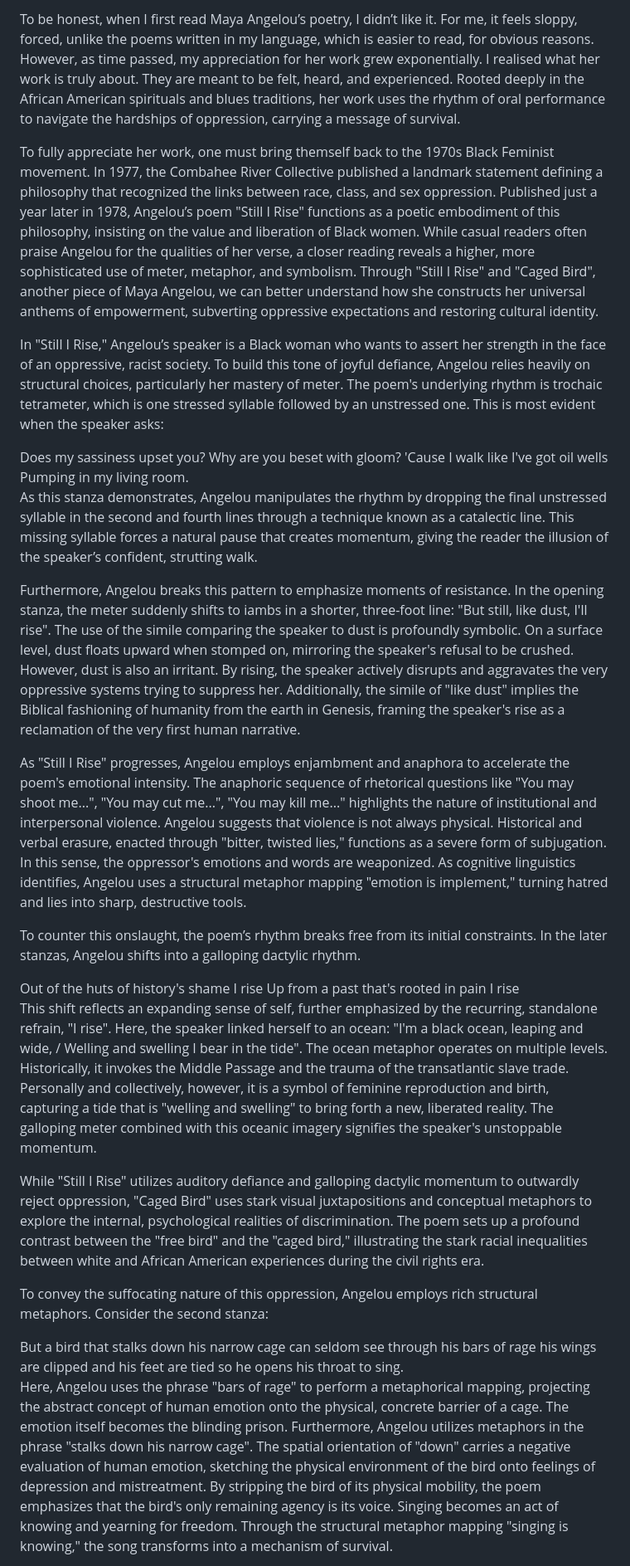
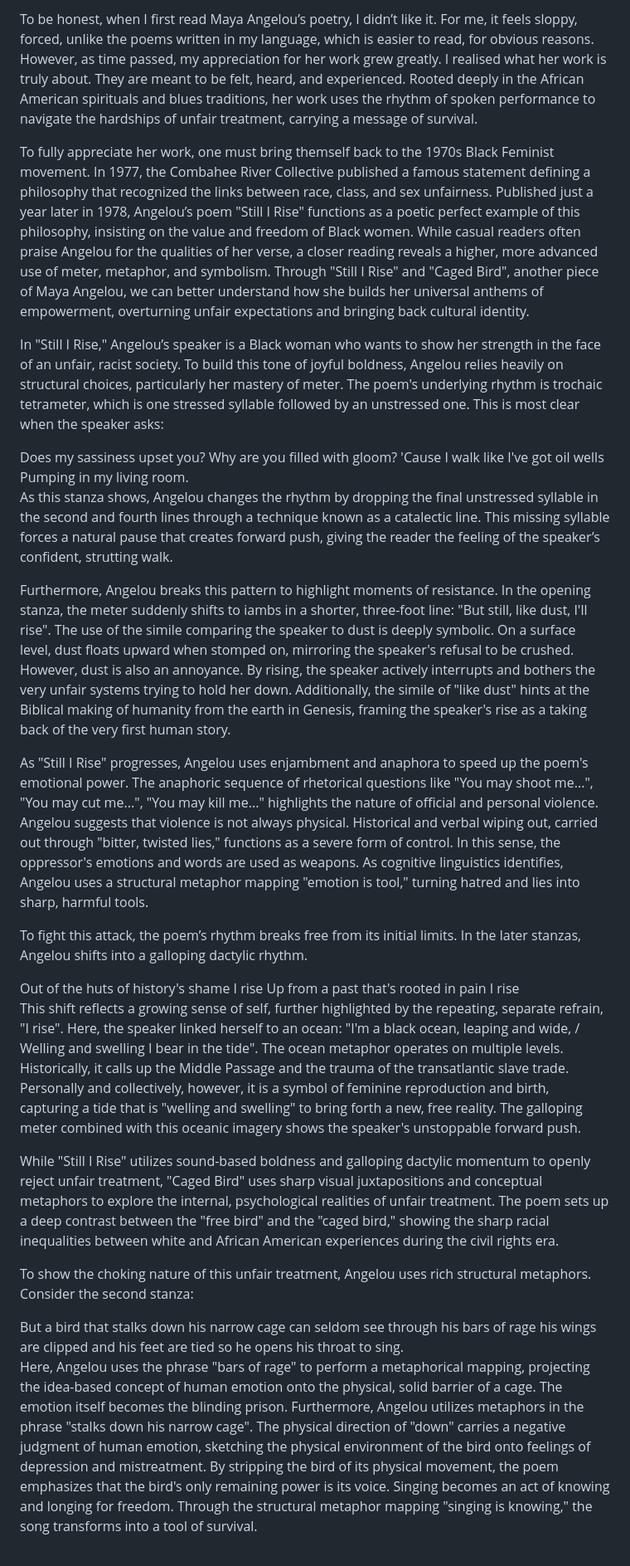
Before and after one commit to DayLaTenToi/Writing-Portfolio-ENL003-, a Markdown page: content/essay1.md, the part around one of its changes. Shown at 83% size. Rendered like a GitHub page.

```diff
--- a/content/essay1.md
+++ b/content/essay1.md
@@ -1,34 +1,34 @@
-<p class="drop-cap">To be honest, when I first read Maya Angelou’s poetry, I didn’t like it. For me, it feels sloppy, forced, unlike the poems written in my language, which is easier to read, for obvious reasons. However, as time passed, my appreciation for her work grew exponentially. I realised what her work is truly about. They are meant to be felt, heard, and experienced. Rooted deeply in the African American spirituals and blues traditions, her work uses the rhythm of oral performance to navigate the hardships of oppression, carrying a message of survival.</p>
+<p class="drop-cap">To be honest, when I first read Maya Angelou’s poetry, I didn’t like it. For me, it feels sloppy, forced, unlike the poems written in my language, which is easier to read, for obvious reasons. However, as time passed, my appreciation for her work grew greatly. I realised what her work is truly about. They are meant to be felt, heard, and experienced. Rooted deeply in the African American spirituals and blues traditions, her work uses the rhythm of spoken performance to navigate the hardships of unfair treatment, carrying a message of survival.</p>
 
-To fully appreciate her work, one must bring themself back to the 1970s Black Feminist movement. In 1977, the Combahee River Collective published a landmark statement defining a philosophy that recognized the links between race, class, and sex oppression. Published just a year later in 1978, Angelou’s poem "Still I Rise" functions as a poetic embodiment of this philosophy, insisting on the value and liberation of Black women. While casual readers often praise Angelou for the qualities of her verse, a closer reading reveals a higher, more sophisticated use of meter, metaphor, and symbolism. Through "Still I Rise" and "Caged Bird", another piece of Maya Angelou, we can better understand how she constructs her universal anthems of empowerment, subverting oppressive expectations and restoring cultural identity.
+To fully appreciate her work, one must bring themself back to the 1970s Black Feminist movement. In 1977, the Combahee River Collective published a famous statement defining a philosophy that recognized the links between race, class, and sex unfairness. Published just a year later in 1978, Angelou’s poem "Still I Rise" functions as a poetic perfect example of this philosophy, insisting on the value and freedom of Black women. While casual readers often praise Angelou for the qualities of her verse, a closer reading reveals a higher, more advanced use of meter, metaphor, and symbolism. Through "Still I Rise" and "Caged Bird", another piece of Maya Angelou, we can better understand how she builds her universal anthems of empowerment, overturning unfair expectations and bringing back cultural identity.
 
-In "Still I Rise," Angelou’s speaker is a Black woman who wants to assert her strength in the face of an oppressive, racist society. To build this tone of joyful defiance, Angelou relies heavily on structural choices, particularly her mastery of meter. The poem's underlying rhythm is trochaic tetrameter, which is one stressed syllable followed by an unstressed one. This is most evident when the speaker asks:
+In "Still I Rise," Angelou’s speaker is a Black woman who wants to show her strength in the face of an unfair, racist society. To build this tone of joyful boldness, Angelou relies heavily on structural choices, particularly her mastery of meter. The poem's underlying rhythm is trochaic tetrameter, which is one stressed syllable followed by an unstressed one. This is most clear when the speaker asks:
 
 <div class="poetry-quote">
     <span class="poetry-line">Does my sassiness upset you?</span>
-    <span class="poetry-line">Why are you beset with gloom?</span>
+    <span class="poetry-line">Why are you filled with gloom?</span>
     <span class="poetry-line">'Cause I walk like I've got oil wells</span>
     <span class="poetry-line"><span class="hl-pink">Pumping</span> in my living room.</span>
 </div>
 
-As this stanza demonstrates, Angelou manipulates the rhythm by dropping the final unstressed syllable in the second and fourth lines through a technique known as a catalectic line. This missing syllable forces a natural pause that creates momentum, giving the reader the illusion of the speaker’s confident, strutting walk.
+As this stanza shows, Angelou changes the rhythm by dropping the final unstressed syllable in the second and fourth lines through a technique known as a catalectic line. This missing syllable forces a natural pause that creates forward push, giving the reader the feeling of the speaker’s confident, strutting walk.
 
-Furthermore, Angelou breaks this pattern to emphasize moments of resistance. In the opening stanza, the meter suddenly shifts to iambs in a shorter, three-foot line: "But still, like dust, I'll rise". The use of the simile comparing the speaker to dust is profoundly symbolic. On a surface level, dust floats upward when stomped on, mirroring the speaker's refusal to be crushed. However, dust is also an irritant. By rising, the speaker actively disrupts and aggravates the very oppressive systems trying to suppress her. Additionally, the simile of "like dust" implies the Biblical fashioning of humanity from the earth in Genesis, framing the speaker's rise as a reclamation of the very first human narrative.
+Furthermore, Angelou breaks this pattern to highlight moments of resistance. In the opening stanza, the meter suddenly shifts to iambs in a shorter, three-foot line: "But still, like dust, I'll rise". The use of the simile comparing the speaker to dust is deeply symbolic. On a surface level, dust floats upward when stomped on, mirroring the speaker's refusal to be crushed. However, dust is also an annoyance. By rising, the speaker actively interrupts and bothers the very unfair systems trying to hold her down. Additionally, the simile of "like dust" hints at the Biblical making of humanity from the earth in Genesis, framing the speaker's rise as a taking back of the very first human story.
 
-As "Still I Rise" progresses, Angelou employs enjambment and anaphora to accelerate the poem's emotional intensity. The anaphoric sequence of rhetorical questions like "You may shoot me...", "You may cut me...", "You may kill me..." highlights the nature of institutional and interpersonal violence. Angelou suggests that violence is not always physical. Historical and verbal erasure, enacted through "bitter, twisted lies," functions as a severe form of subjugation. In this sense, the oppressor's emotions and words are weaponized. As cognitive linguistics identifies, Angelou uses a structural metaphor mapping "emotion is implement," turning hatred and lies into sharp, destructive tools.
+As "Still I Rise" progresses, Angelou uses enjambment and anaphora to speed up the poem's emotional power. The anaphoric sequence of rhetorical questions like "You may shoot me...", "You may cut me...", "You may kill me..." highlights the nature of official and personal violence. Angelou suggests that violence is not always physical. Historical and verbal wiping out, carried out through "bitter, twisted lies," functions as a severe form of control. In this sense, the oppressor's emotions and words are used as weapons. As cognitive linguistics identifies, Angelou uses a structural metaphor mapping "emotion is tool," turning hatred and lies into sharp, harmful tools.
 
-To counter this onslaught, the poem’s rhythm breaks free from its initial constraints. In the later stanzas, Angelou shifts into a galloping dactylic rhythm.
+To fight this attack, the poem’s rhythm breaks free from its initial limits. In the later stanzas, Angelou shifts into a galloping dactylic rhythm.
 
 <div class="poetry-quote">
     <span class="poetry-line">Out of the huts of history's <span class="hl-pink">shame</span> I rise</span>
     <span class="poetry-line"><span class="hl-blue">Up</span> from a past that's rooted in <span class="hl-pink">pain</span> I rise</span>
 </div>
 
-This shift reflects an expanding sense of self, further emphasized by the recurring, standalone refrain, "I rise". Here, the speaker linked herself to an ocean: "I'm a black ocean, leaping and wide, / Welling and swelling I bear in the tide". The ocean metaphor operates on multiple levels. Historically, it invokes the Middle Passage and the trauma of the transatlantic slave trade. Personally and collectively, however, it is a symbol of feminine reproduction and birth, capturing a tide that is "welling and swelling" to bring forth a new, liberated reality. The galloping meter combined with this oceanic imagery signifies the speaker's unstoppable momentum.
+This shift reflects a growing sense of self, further highlighted by the repeating, separate refrain, "I rise". Here, the speaker linked herself to an ocean: "I'm a black ocean, leaping and wide, / Welling and swelling I bear in the tide". The ocean metaphor operates on multiple levels. Historically, it calls up the Middle Passage and the trauma of the transatlantic slave trade. Personally and collectively, however, it is a symbol of feminine reproduction and birth, capturing a tide that is "welling and swelling" to bring forth a new, free reality. The galloping meter combined with this oceanic imagery shows the speaker's unstoppable forward push.
 
-While "Still I Rise" utilizes auditory defiance and galloping dactylic momentum to outwardly reject oppression, "Caged Bird" uses stark visual juxtapositions and conceptual metaphors to explore the internal, psychological realities of discrimination. The poem sets up a profound contrast between the "free bird" and the "caged bird," illustrating the stark racial inequalities between white and African American experiences during the civil rights era.
+While "Still I Rise" utilizes sound-based boldness and galloping dactylic momentum to openly reject unfair treatment, "Caged Bird" uses sharp visual juxtapositions and conceptual metaphors to explore the internal, psychological realities of unfair treatment. The poem sets up a deep contrast between the "free bird" and the "caged bird," showing the sharp racial inequalities between white and African American experiences during the civil rights era.
 
-To convey the suffocating nature of this oppression, Angelou employs rich structural metaphors. Consider the second stanza:
+To show the choking nature of this unfair treatment, Angelou uses rich structural metaphors. Consider the second stanza:
 
 <div class="poetry-quote">
     <span class="poetry-line">But a bird that stalks down his narrow cage</span>
@@ -37,5 +37,5 @@ To convey the suffocating nature of this oppression, Angelou employs rich struct
     <span class="poetry-line">so he opens his throat to sing.</span>
 </div>
 
-Here, Angelou uses the phrase "bars of rage" to perform a metaphorical mapping, projecting the abstract concept of human emotion onto the physical, concrete barrier of a cage. The emotion itself becomes the blinding prison. Furthermore, Angelou utilizes metaphors in the phrase "stalks down his narrow cage". The spatial orientation of "down" carries a negative evaluation of human emotion, sketching the physical environment of the bird onto feelings of depression and mistreatment. By stripping the bird of its physical mobility, the poem emphasizes that the bird's only remaining agency is its voice. Singing becomes an act of knowing and yearning for freedom. Through the structural metaphor mapping "singing is knowing," the song transforms into a mechanism of survival.
+Here, Angelou uses the phrase "bars of rage" to perform a metaphorical mapping, projecting the idea-based concept of human emotion onto the physical, solid barrier of a cage. The emotion itself becomes the blinding prison. Furthermore, Angelou utilizes metaphors in the phrase "stalks down his narrow cage". The physical direction of "down" carries a negative judgment of human emotion, sketching the physical environment of the bird onto feelings of depression and mistreatment. By stripping the bird of its physical movement, the poem emphasizes that the bird's only remaining power is its voice. Singing becomes an act of knowing and longing for freedom. Through the structural metaphor mapping "singing is knowing," the song transforms into a tool of survival.
 
```
Also changed, not shown: other parts of content/essay1.md (+5 -5 lines).
